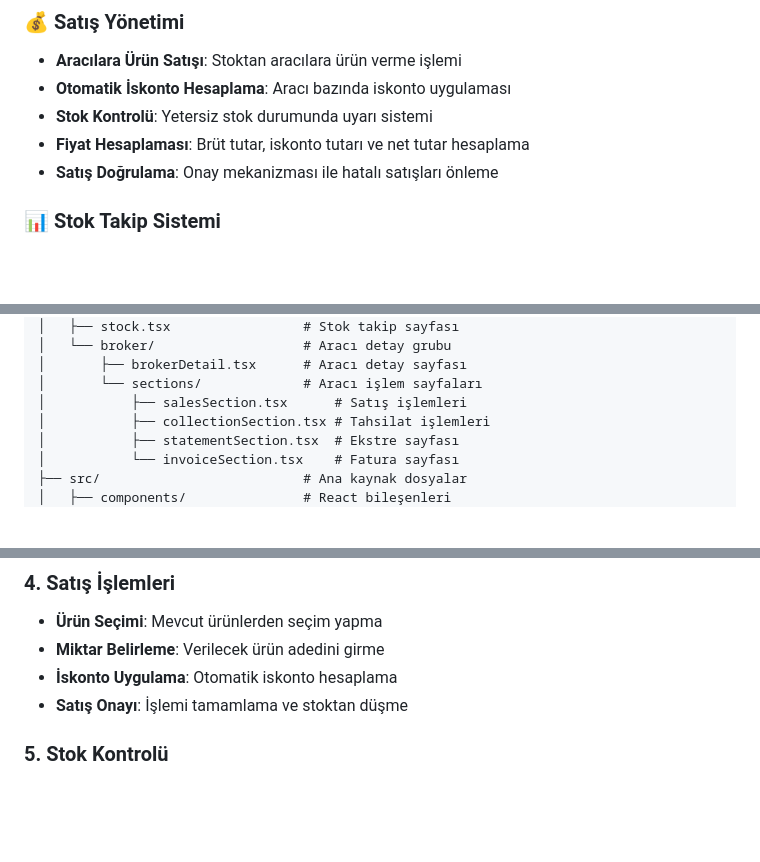
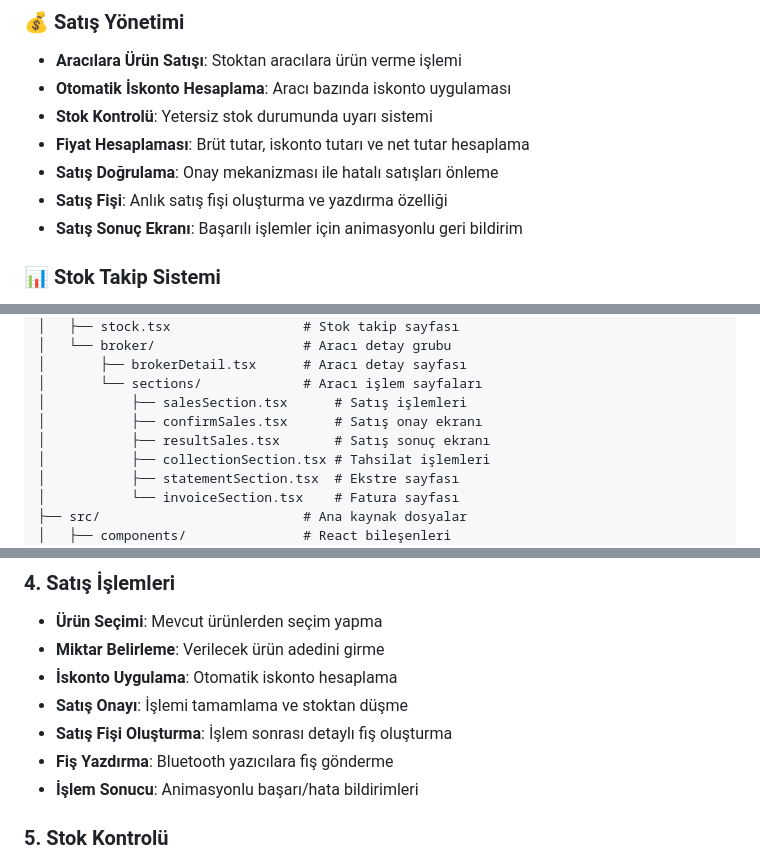
Before and after one commit to lckhndleup/Stockify, a Markdown page: README.md, 3 parts joined by grey strips. GitHub-like rendering; blank space fills up the shorter version.

```diff
--- a/README.md
+++ b/README.md
@@ -36,6 +36,8 @@ Kuruyemiş üretici firmalarının stok yönetimi, aracı satışları ve finans
 - **Stok Kontrolü**: Yetersiz stok durumunda uyarı sistemi
 - **Fiyat Hesaplaması**: Brüt tutar, iskonto tutarı ve net tutar hesaplama
 - **Satış Doğrulama**: Onay mekanizması ile hatalı satışları önleme
+- **Satış Fişi**: Anlık satış fişi oluşturma ve yazdırma özelliği
+- **Satış Sonuç Ekranı**: Başarılı işlemler için animasyonlu geri bildirim
 
 ### 📊 Stok Takip Sistemi
 
@@ -152,6 +154,8 @@ stockify/
 │       ├── brokerDetail.tsx      # Aracı detay sayfası
 │       └── sections/             # Aracı işlem sayfaları
 │           ├── salesSection.tsx      # Satış işlemleri
+│           ├── confirmSales.tsx      # Satış onay ekranı
+│           ├── resultSales.tsx       # Satış sonuç ekranı
 │           ├── collectionSection.tsx # Tahsilat işlemleri
 │           ├── statementSection.tsx  # Ekstre sayfası
 │           └── invoiceSection.tsx    # Fatura sayfası
@@ -241,6 +245,9 @@ stockify/
 - **Miktar Belirleme**: Verilecek ürün adedini girme
 - **İskonto Uygulama**: Otomatik iskonto hesaplama
 - **Satış Onayı**: İşlemi tamamlama ve stoktan düşme
+- **Satış Fişi Oluşturma**: İşlem sonrası detaylı fiş oluşturma
+- **Fiş Yazdırma**: Bluetooth yazıcılara fiş gönderme
+- **İşlem Sonucu**: Animasyonlu başarı/hata bildirimleri
 
 ### 5. Stok Kontrolü
 
```
Also changed, not shown: other parts of README.md (+3 -1 lines).
